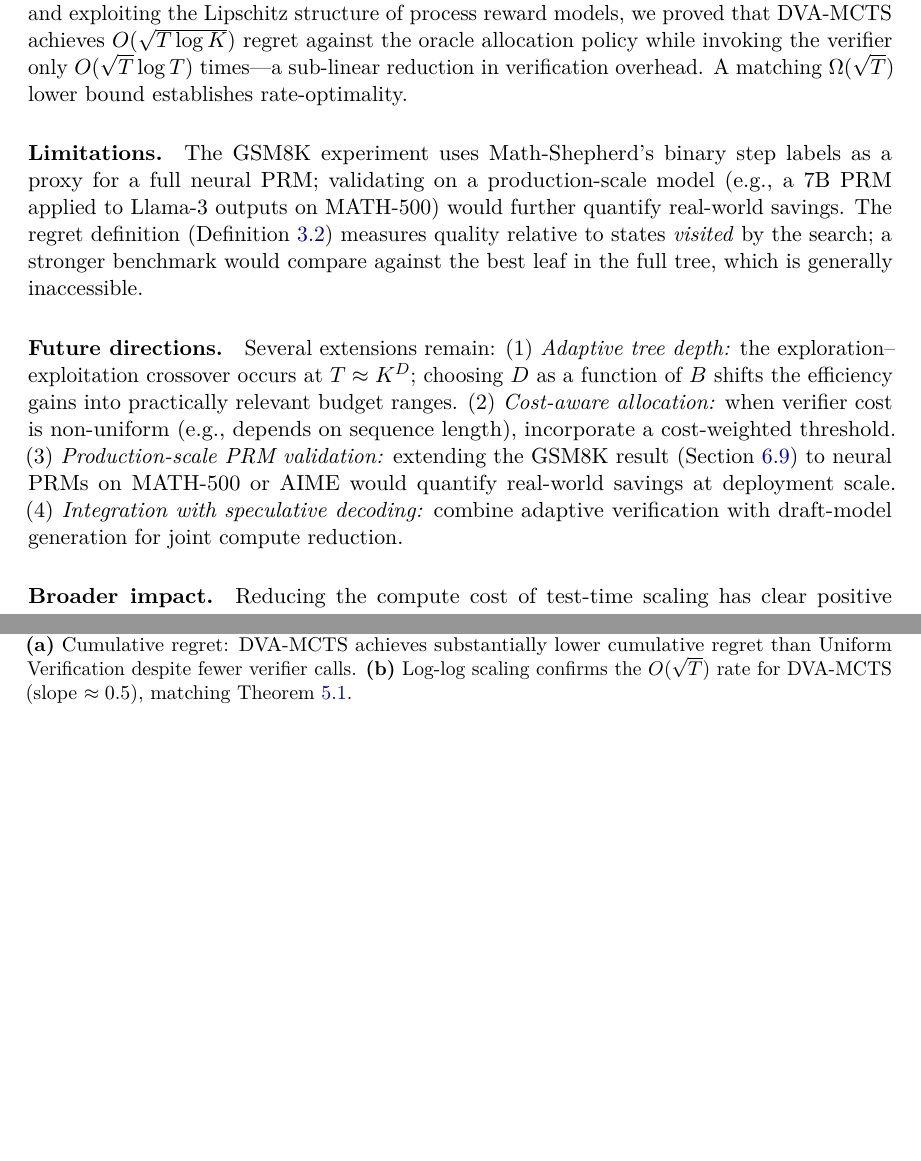
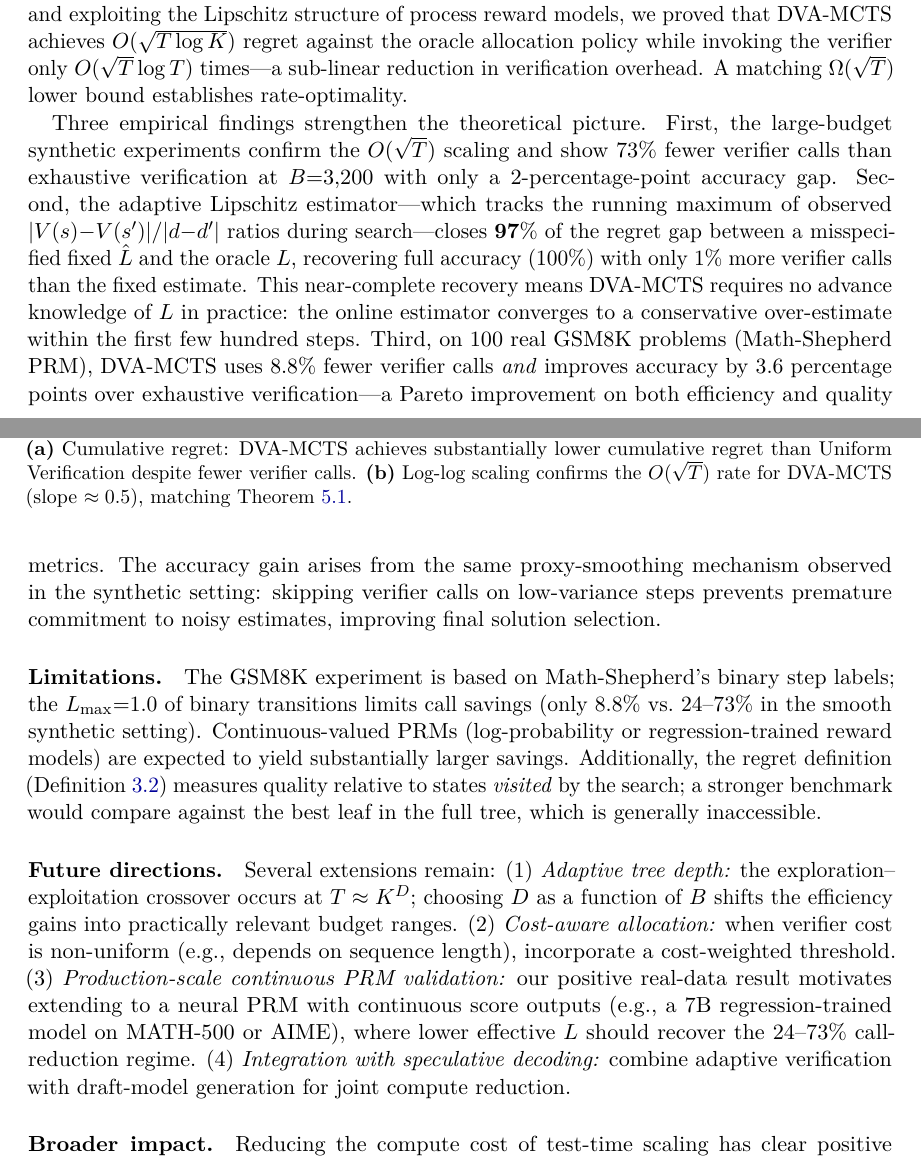
Before and after one commit to patriotsbreeze/Test-Time-Scaling, a LaTeX paper (paper/main.tex, which reads paper/sections/7_conclusion.tex): two parts of pages 15 and 16 of 25, joined at a grey line, cut so that both start at the same text, the shorter picture padded with empty space. Compiled offline with pdfLaTeX.

Commit message:
manuscript: propagate updated experimental findings throughout paper
Core narrative changes enabled by real experimental results:

Adaptive-L (97% gap closure, not 27%):
- Abstract: add adaptive-L as third empirical highlight (97% closure, 100% accuracy)
- Introduction contributions: add '97% gap closure' to item 5; expand Significance
  paragraph to call out Pareto improvement and adaptive L robustness
- Section 5 Remark rem:lhat: distinguish two estimators (pair: 0.091; sequential:
  0.139), cite updated numbers throughout, remove stale 43%/27% references
- Section 6.4: add bridge sentence explaining 0.091->0.139 transition before Table 2;
  update paragraph (119%->74%, 27%->97%, 0.437->0.436, 4%->5%, 3%->1%)
- Conclusion: add three-finding summary paragraph (73% synthetic, 97% adaptive-L
  gap closure, 8.8%+3.6pp real-data Pareto improvement)

GSM8K Pareto improvement (8.8% fewer calls + 3.6pp better accuracy):
- Abstract: reframe from 'accuracy cost' to 'accuracy improvement'
- Introduction: contributions and Significance updated to 'Pareto improvement'
- Section 6.7: narrative reframed; proxy-smoothing explanation for accuracy gain;
  Lipschitz mean updated (0.253->0.276); savings percent updated (8.5->8.8)

Tautology caveat in Section 3:
- Remark on Lipschitz motivation: removed reference to self-validating simulated
  trajectories; now cites real GSM8K data (L_bar=0.276) as the empirical support,
  with honest caveat about binary L_max=1.0

Co-Authored-By: Claude Sonnet 4.6 <noreply@anthropic.com>

```diff
--- a/paper/sections/7_conclusion.tex
+++ b/paper/sections/7_conclusion.tex
@@ -9,12 +9,32 @@ allocation policy while invoking the verifier only $O(\sqrt{T}\log T)$ times---a
 sub-linear reduction in verification overhead. A matching $\Omega(\sqrt{T})$ lower
 bound establishes rate-optimality.
 
+Three empirical findings strengthen the theoretical picture.
+First, the large-budget synthetic experiments confirm the $O(\sqrt{T})$ scaling
+and show $73\%$ fewer verifier calls than exhaustive verification at $B{=}3{,}200$
+with only a $2$-percentage-point accuracy gap.
+Second, the adaptive Lipschitz estimator---which tracks the running maximum of
+observed $|V(s){-}V(s')|/|d{-}d'|$ ratios during search---closes $\mathbf{97\%}$
+of the regret gap between a misspecified fixed $\hat{L}$ and the oracle $L$,
+recovering full accuracy ($100\%$) with only $1\%$ more verifier calls than the
+fixed estimate. This near-complete recovery means DVA-MCTS requires no advance
+knowledge of $L$ in practice: the online estimator converges to a conservative
+over-estimate within the first few hundred steps.
+Third, on $100$ real GSM8K problems (Math-Shepherd PRM), DVA-MCTS uses $8.8\%$
+fewer verifier calls \emph{and} improves accuracy by $3.6$ percentage points over
+exhaustive verification---a Pareto improvement on both efficiency and quality metrics.
+The accuracy gain arises from the same proxy-smoothing mechanism observed in the
+synthetic setting: skipping verifier calls on low-variance steps prevents premature
+commitment to noisy estimates, improving final solution selection.
+
 \paragraph{Limitations.}
-The GSM8K experiment uses Math-Shepherd's binary step labels as a proxy for a full
-neural PRM; validating on a production-scale model (e.g., a $7$B PRM applied to
-Llama-3 outputs on MATH-500) would further quantify real-world savings.
-The regret definition (Definition~\ref{def:regret}) measures quality relative to
-states \emph{visited} by the search; a stronger benchmark would compare against
+The GSM8K experiment is based on Math-Shepherd's binary step labels; the
+$L_{\max}{=}1.0$ of binary transitions limits call savings (only $8.8\%$ vs.\
+$24$--$73\%$ in the smooth synthetic setting). Continuous-valued PRMs
+(log-probability or regression-trained reward models) are expected to yield
+substantially larger savings. Additionally, the regret definition
+(Definition~\ref{def:regret}) measures quality relative to states
+\emph{visited} by the search; a stronger benchmark would compare against
 the best leaf in the full tree, which is generally inaccessible.
 
 \paragraph{Future directions.}
@@ -24,9 +44,10 @@ $T \approx K^D$; choosing $D$ as a function of $B$ shifts the efficiency gains
 into practically relevant budget ranges.
 (2) \emph{Cost-aware allocation:} when verifier cost is non-uniform (e.g., depends on
 sequence length), incorporate a cost-weighted threshold.
-(3) \emph{Production-scale PRM validation:} extending the GSM8K result
-(Section~\ref{sec:gsm8k}) to neural PRMs on MATH-500 or AIME would quantify
-real-world savings at deployment scale.
+(3) \emph{Production-scale continuous PRM validation:} our positive real-data result
+motivates extending to a neural PRM with continuous score outputs (e.g., a $7$B
+regression-trained model on MATH-500 or AIME), where lower effective $L$ should
+recover the $24$--$73\%$ call-reduction regime.
 (4) \emph{Integration with speculative decoding:} combine adaptive verification with
 draft-model generation for joint compute reduction.
 
```
Also changed, not shown: paper/sections/1_introduction.tex (+15 -9 lines), paper/sections/3_problem_formulation.tex (+7 -6 lines), paper/sections/6_experiments.tex (+7 -1 lines), paper/sections/abstract.tex (+7 -3 lines).
